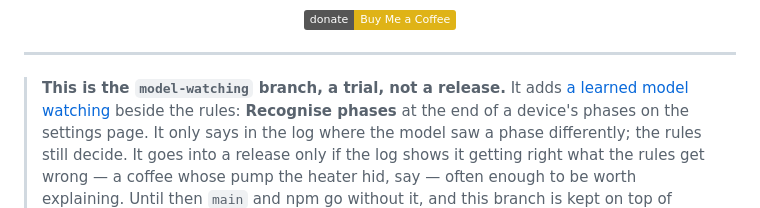
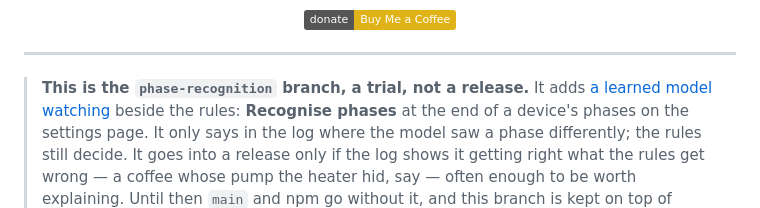
Before and after one commit to rummeyer/homebridge-appliance-monitor, a Markdown page: README.md, the part around the change. GitHub-like rendering; badges without logos.

Commit message:
README: the branch is now phase-recognition
Co-Authored-By: Claude Opus 5.5 <noreply@anthropic.com>
Claude-Session: https://claude.ai/code/session_01FXXeyGX9nkbXjdAycGNCsJ

```diff
--- a/README.md
+++ b/README.md
@@ -24,7 +24,7 @@
 
 ---
 
-> **This is the `model-watching` branch, a trial, not a release.** It adds
+> **This is the `phase-recognition` branch, a trial, not a release.** It adds
 > [a learned model watching](#a-learned-model-watching) beside the rules:
 > **Recognise phases** at the end of a device's phases on the settings page.
 > It only says in the log where the model saw a phase differently; the rules
```
